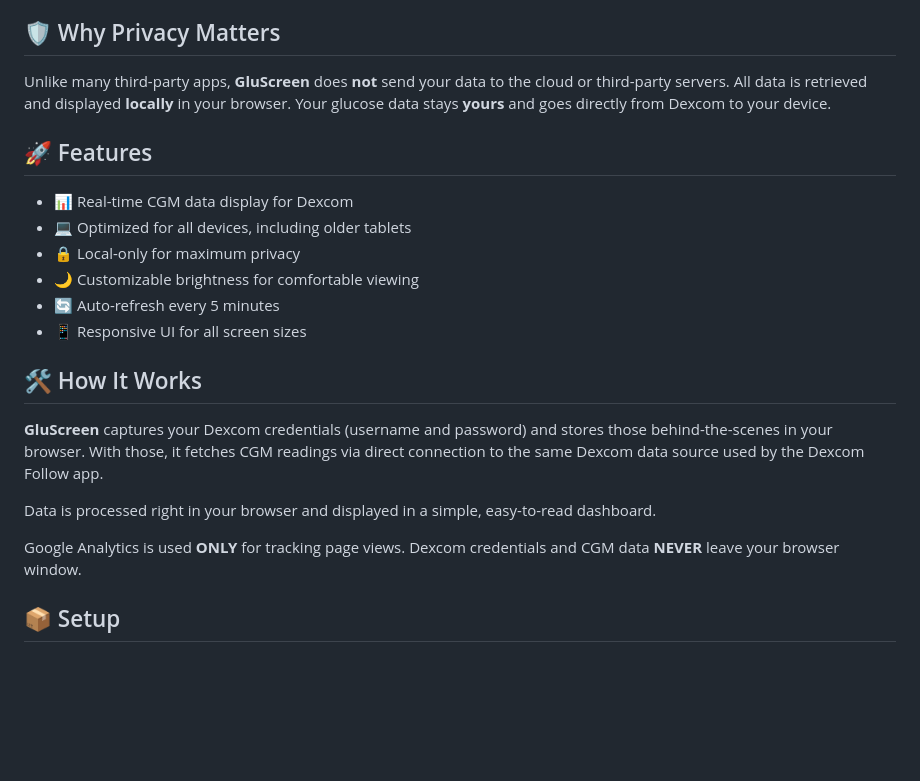
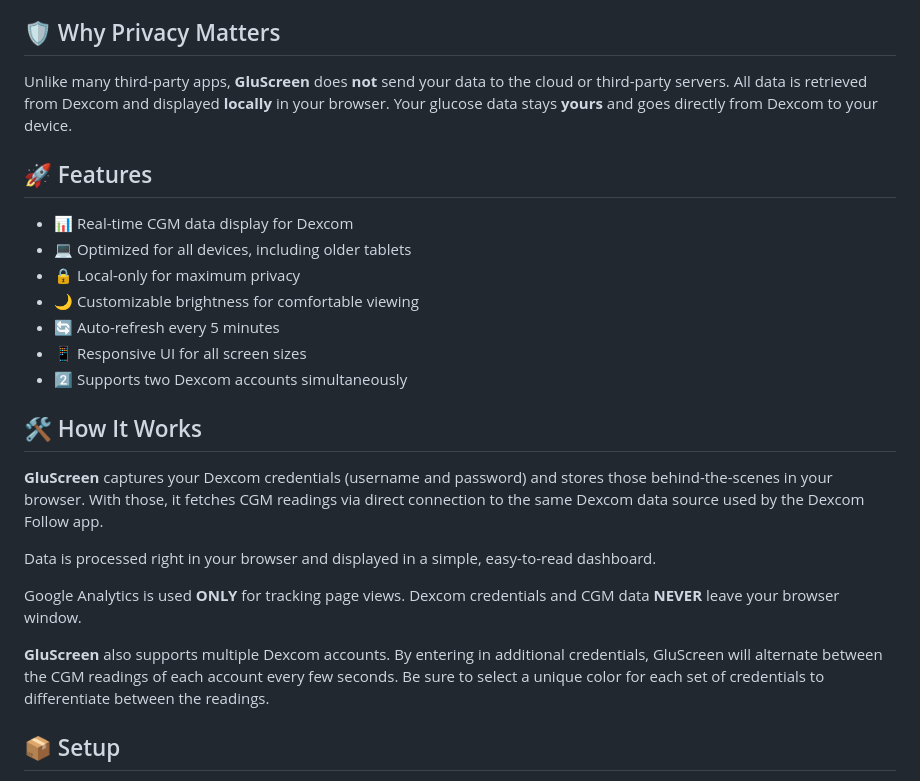
Before and after one commit to bentigano/GluScreen, a Markdown page: README.md, the part around the change. Drawn GitHub-style; blank space fills up the shorter version.

Commit message:
Updated the wiki to include information about supporting two Dexcom accounts simultaneously.

```diff
--- a/README.md
+++ b/README.md
@@ -6,7 +6,7 @@ A lightweight, privacy-focused web application that displays real-time Dexcom Co
 
 ## 🛡️ Why Privacy Matters
 
-Unlike many third-party apps, **GluScreen** does **not** send your data to the cloud or third-party servers. All data is retrieved and displayed **locally** in your browser. Your glucose data stays **yours** and goes directly from Dexcom to your device.
+Unlike many third-party apps, **GluScreen** does **not** send your data to the cloud or third-party servers. All data is retrieved from Dexcom and displayed **locally** in your browser. Your glucose data stays **yours** and goes directly from Dexcom to your device.
 
 ## 🚀 Features
 
@@ -16,6 +16,7 @@ Unlike many third-party apps, **GluScreen** does **not** send your data to the c
 - 🌙 Customizable brightness for comfortable viewing
 - 🔄 Auto-refresh every 5 minutes
 - 📱 Responsive UI for all screen sizes
+- 2️⃣ Supports two Dexcom accounts simultaneously
 
 ## 🛠️ How It Works
 
@@ -24,6 +25,8 @@ Unlike many third-party apps, **GluScreen** does **not** send your data to the c
 Data is processed right in your browser and displayed in a simple, easy-to-read dashboard.
 
 Google Analytics is used **ONLY** for tracking page views. Dexcom credentials and CGM data **NEVER** leave your browser window.
+
+**GluScreen** also supports multiple Dexcom accounts. By entering in additional credentials, GluScreen will alternate between the CGM readings of each account every few seconds. Be sure to select a unique color for each set of credentials to differentiate between the readings.
 
 ## 📦 Setup
 
```
